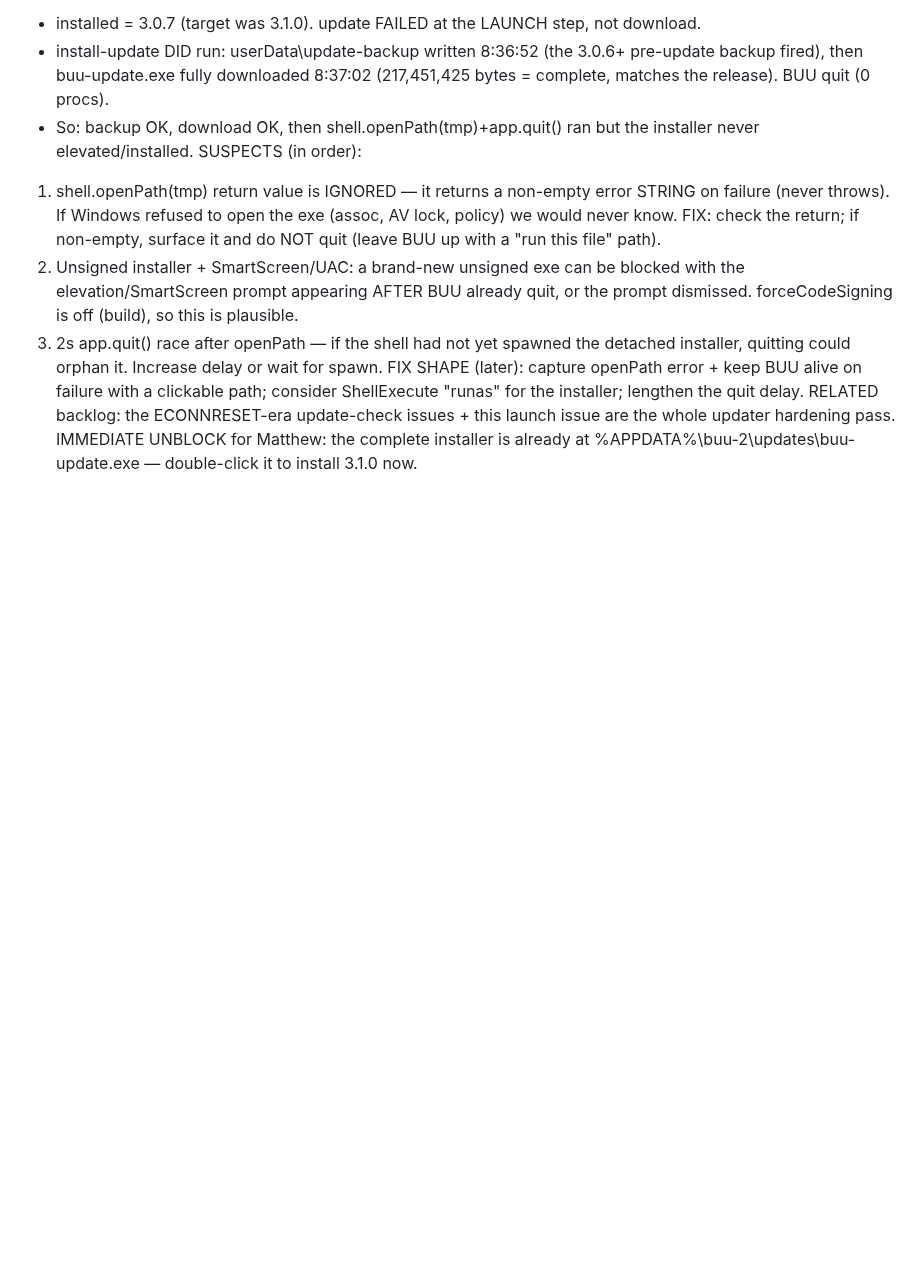
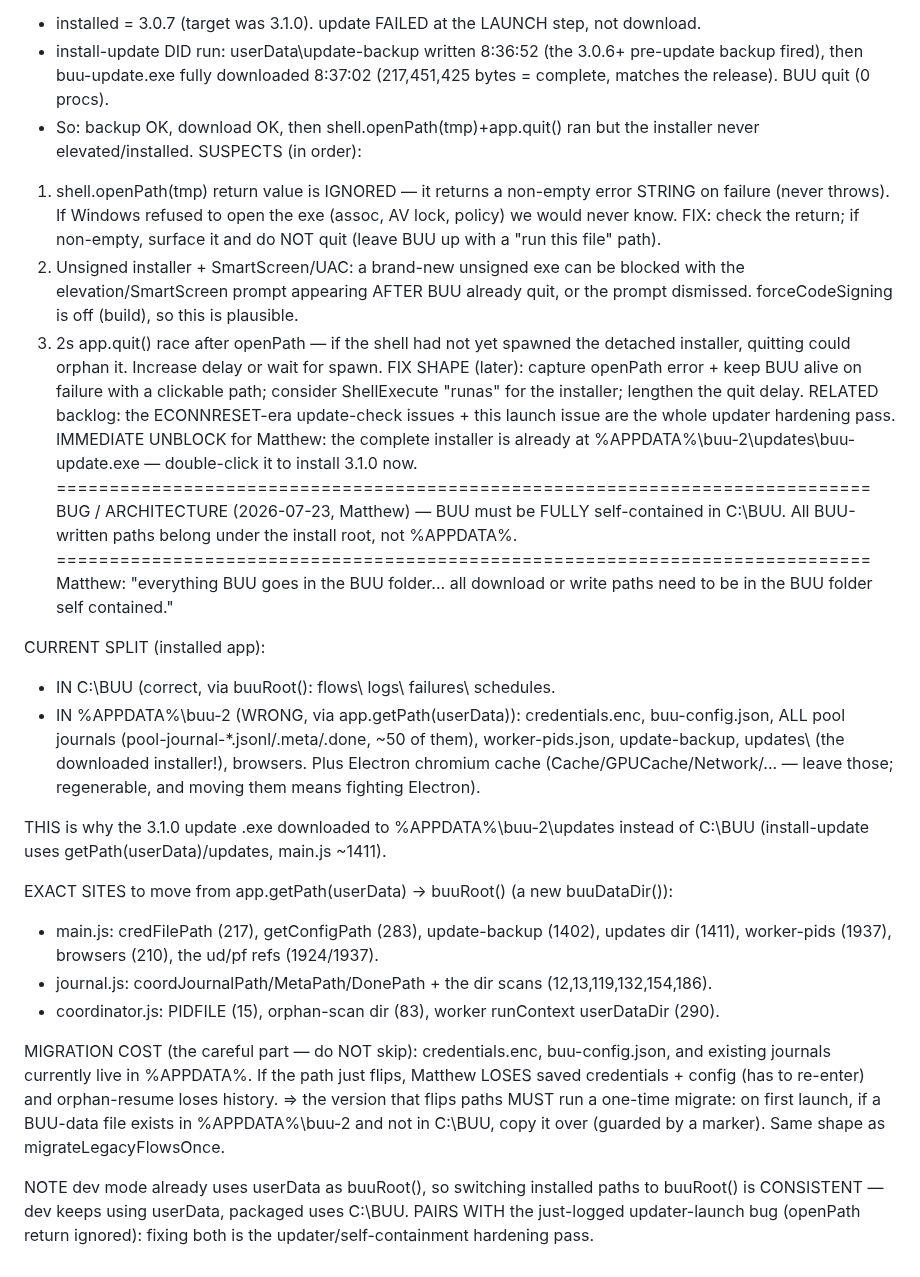
Before and after one commit to EntomoBrandsMR/better-update-utility-release, a Markdown page: TODO.md, the part around the change. Drawn GitHub-style; blank space fills up the shorter version.

Commit message:
Architecture bug logged: BUU must be fully self-contained in C:\BUU - credentials/config/journals/pidfile/update-backup/updates all still write to %APPDATA%\buu-2 (this is why the 3.1.0 installer downloaded there). Exact sites listed to move getPath(userData)->buuRoot(); flagged the one-time migration cost (else lost credentials/config)

```diff
--- a/TODO.md
+++ b/TODO.md
@@ -1076,3 +1076,38 @@ delay. RELATED backlog: the ECONNRESET-era update-check issues + this launch iss
 are the whole updater hardening pass.
 IMMEDIATE UNBLOCK for Matthew: the complete installer is already at
 %APPDATA%\buu-2\updates\buu-update.exe — double-click it to install 3.1.0 now.
+=============================================================================
+BUG / ARCHITECTURE (2026-07-23, Matthew) — BUU must be FULLY self-contained in
+C:\BUU. All BUU-written paths belong under the install root, not %APPDATA%.
+=============================================================================
+Matthew: "everything BUU goes in the BUU folder... all download or write paths
+need to be in the BUU folder self contained."
+
+CURRENT SPLIT (installed app):
+ - IN C:\BUU (correct, via buuRoot(): flows\ logs\ failures\ schedules\.
+ - IN %APPDATA%\buu-2 (WRONG, via app.getPath(userData)): credentials.enc,
+   buu-config.json, ALL pool journals (pool-journal-*.jsonl/.meta/.done, ~50 of
+   them), worker-pids.json, update-backup\, updates\ (the downloaded installer!),
+   browsers\. Plus Electron chromium cache (Cache/GPUCache/Network/... — leave
+   those; regenerable, and moving them means fighting Electron).
+
+THIS is why the 3.1.0 update .exe downloaded to %APPDATA%\buu-2\updates instead
+of C:\BUU (install-update uses getPath(userData)/updates, main.js ~1411).
+
+EXACT SITES to move from app.getPath(userData) -> buuRoot() (a new buuDataDir()):
+ - main.js: credFilePath (217), getConfigPath (283), update-backup (1402),
+   updates dir (1411), worker-pids (1937), browsers (210), the ud/pf refs (1924/1937).
+ - journal.js: coordJournalPath/MetaPath/DonePath + the dir scans (12,13,119,132,154,186).
+ - coordinator.js: PIDFILE (15), orphan-scan dir (83), worker runContext userDataDir (290).
+
+MIGRATION COST (the careful part — do NOT skip): credentials.enc, buu-config.json,
+and existing journals currently live in %APPDATA%. If the path just flips, Matthew
+LOSES saved credentials + config (has to re-enter) and orphan-resume loses history.
+=> the version that flips paths MUST run a one-time migrate: on first launch, if a
+BUU-data file exists in %APPDATA%\buu-2 and not in C:\BUU, copy it over (guarded by
+a marker). Same shape as migrateLegacyFlowsOnce.
+
+NOTE dev mode already uses userData as buuRoot(), so switching installed paths to
+buuRoot() is CONSISTENT — dev keeps using userData, packaged uses C:\BUU.
+PAIRS WITH the just-logged updater-launch bug (openPath return ignored): fixing both
+is the updater/self-containment hardening pass.
```
